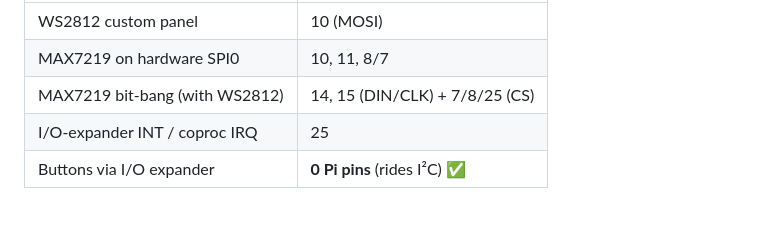
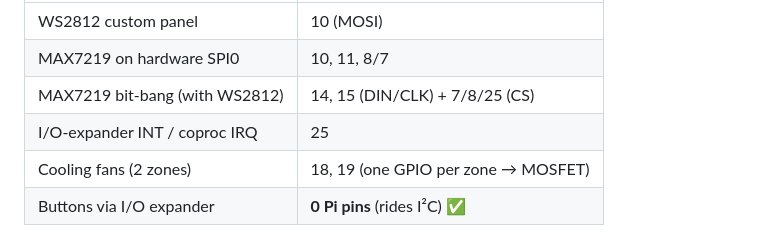
Before and after one commit to brooksthemaker/ProtoHUD, a Markdown page: hardware/carrier-board/PINMAP.md, the part around the change. Rendered like a GitHub page; blank space fills up the shorter version.

```diff
--- a/hardware/carrier-board/PINMAP.md
+++ b/hardware/carrier-board/PINMAP.md
@@ -63,6 +63,7 @@ HUB75 (14), I²C (2), or HAT-ID (2). Demand on those 10:
 | MAX7219 on hardware SPI0 | 10, 11, 8/7 |
 | MAX7219 bit-bang (with WS2812) | 14, 15 (DIN/CLK) + 7/8/25 (CS) |
 | I/O-expander INT / coproc IRQ | 25 |
+| Cooling fans (2 zones) | 18, 19 (one GPIO per zone → MOSFET) |
 | Buttons via I/O expander | **0 Pi pins** (rides I²C) ✅ |
 
 This is exactly why the recommended button/LED path is the **I²C expander**
```
Also changed, not shown: hardware/carrier-board/BOM.md (+3 -0 lines), hardware/carrier-board/CONNECTORS.md (+27 -0 lines).
